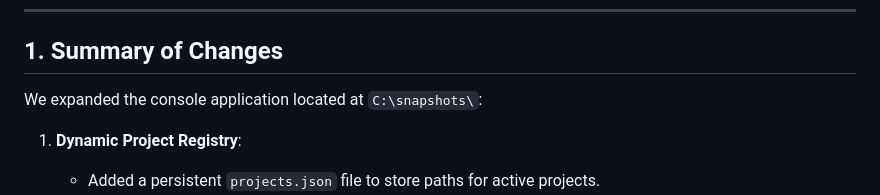
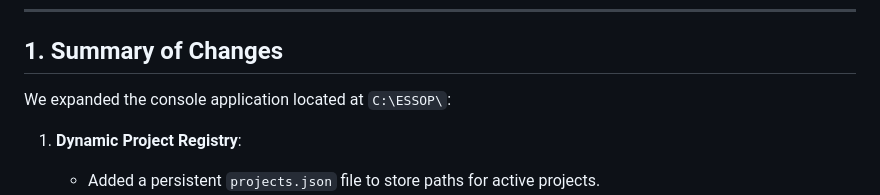
Before and after one commit to SaleamEssop/ESSOP, a Markdown page: docs/walkthrough.md, the part around one of its changes. Drawn GitHub-style.

```diff
--- a/docs/walkthrough.md
+++ b/docs/walkthrough.md
@@ -6,7 +6,7 @@ I have successfully generalized the Snapshot Recovery Console into a dynamic, mu
 
 ## 1. Summary of Changes
 
-We expanded the console application located at `C:\snapshots\`:
+We expanded the console application located at `C:\ESSOP\`:
 
 1. **Dynamic Project Registry**:
    - Added a persistent `projects.json` file to store paths for active projects.
```
Also changed, not shown: other parts of docs/walkthrough.md (+1 -1 lines), docs/implementation_brief.md (+11 -11 lines).
